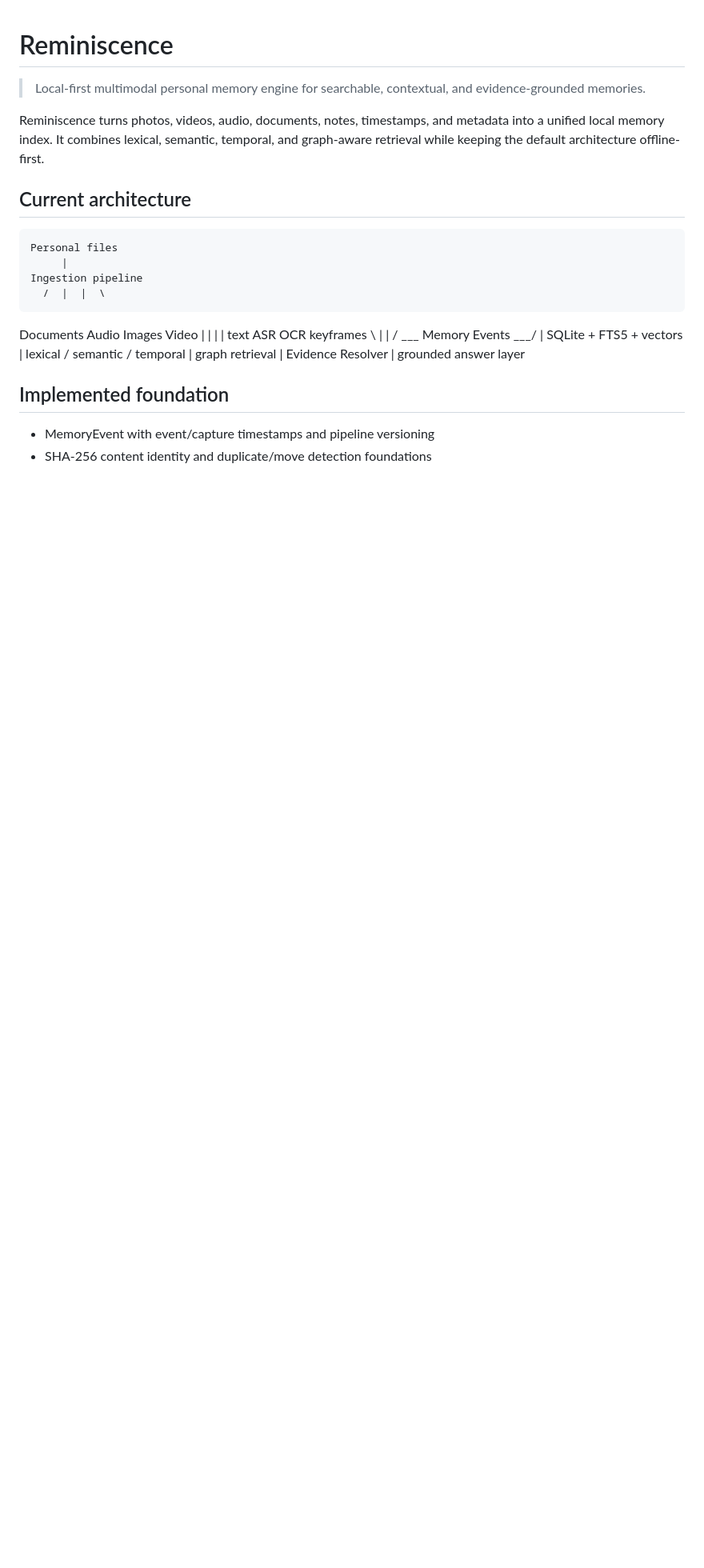
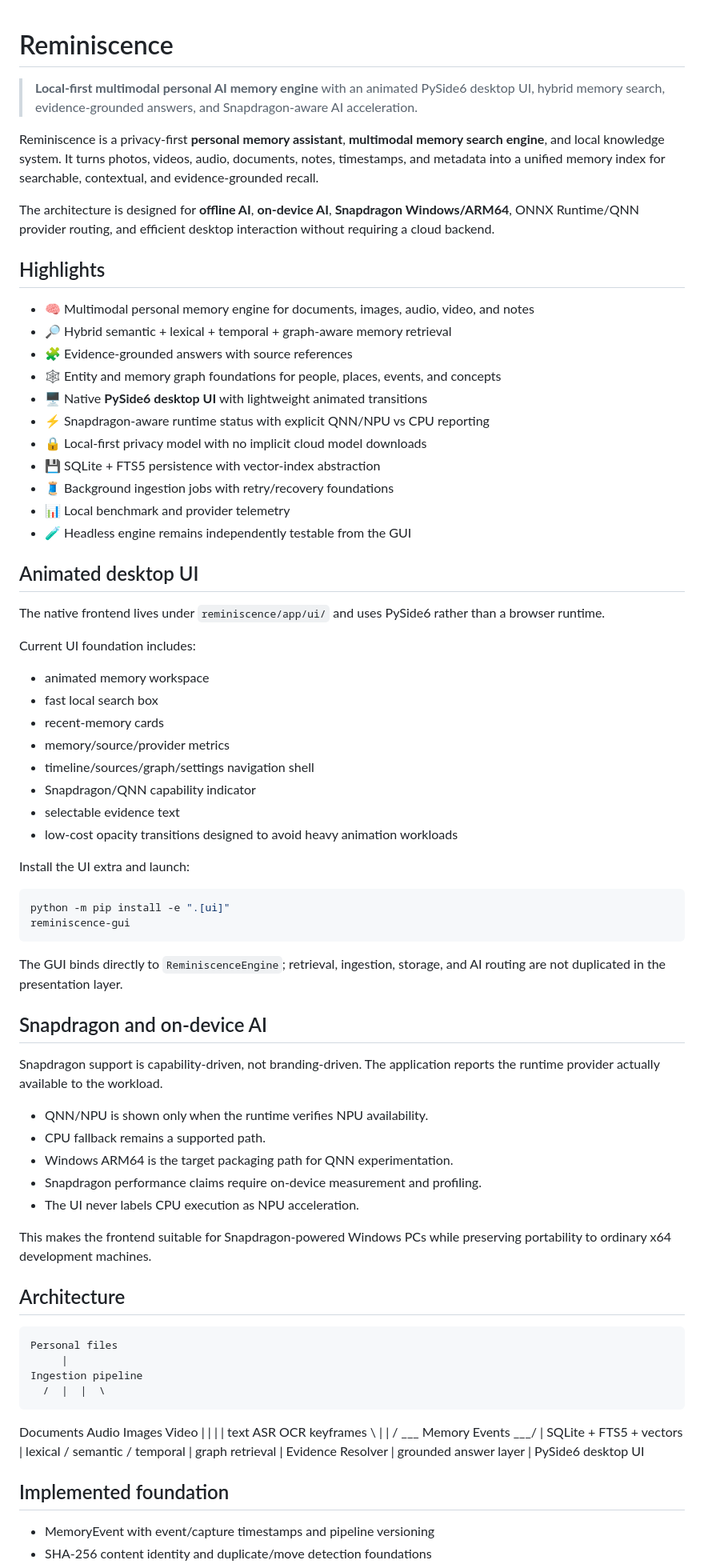
Before and after one commit to rajarathinam274-stack/Reminiscene, a Markdown page: README.md, the part around one of its changes. Shown at 80% size. Drawn GitHub-style; blank space fills up the shorter version.

Commit message:
docs: document animated Snapdragon desktop UI and discovery terms

````diff
--- a/README.md
+++ b/README.md
@@ -1,10 +1,62 @@
 # Reminiscence
 
-> Local-first multimodal personal memory engine for searchable, contextual, and evidence-grounded memories.
+> **Local-first multimodal personal AI memory engine** with an animated PySide6 desktop UI, hybrid memory search, evidence-grounded answers, and Snapdragon-aware AI acceleration.
 
-Reminiscence turns photos, videos, audio, documents, notes, timestamps, and metadata into a unified local memory index. It combines lexical, semantic, temporal, and graph-aware retrieval while keeping the default architecture offline-first.
+Reminiscence is a privacy-first **personal memory assistant**, **multimodal memory search engine**, and local knowledge system. It turns photos, videos, audio, documents, notes, timestamps, and metadata into a unified memory index for searchable, contextual, and evidence-grounded recall.
 
-## Current architecture
+The architecture is designed for **offline AI**, **on-device AI**, **Snapdragon Windows/ARM64**, ONNX Runtime/QNN provider routing, and efficient desktop interaction without requiring a cloud backend.
+
+## Highlights
+
+- 🧠 Multimodal personal memory engine for documents, images, audio, video, and notes
+- 🔎 Hybrid semantic + lexical + temporal + graph-aware memory retrieval
+- 🧩 Evidence-grounded answers with source references
+- 🕸️ Entity and memory graph foundations for people, places, events, and concepts
+- 🖥️ Native **PySide6 desktop UI** with lightweight animated transitions
+- ⚡ Snapdragon-aware runtime status with explicit QNN/NPU vs CPU reporting
+- 🔒 Local-first privacy model with no implicit cloud model downloads
+- 💾 SQLite + FTS5 persistence with vector-index abstraction
+- 🧵 Background ingestion jobs with retry/recovery foundations
+- 📊 Local benchmark and provider telemetry
+- 🧪 Headless engine remains independently testable from the GUI
+
+## Animated desktop UI
+
+The native frontend lives under `reminiscence/app/ui/` and uses PySide6 rather than a browser runtime.
+
+Current UI foundation includes:
+
+- animated memory workspace
+- fast local search box
+- recent-memory cards
+- memory/source/provider metrics
+- timeline/sources/graph/settings navigation shell
+- Snapdragon/QNN capability indicator
+- selectable evidence text
+- low-cost opacity transitions designed to avoid heavy animation workloads
+
+Install the UI extra and launch:
+
+```bash
+python -m pip install -e ".[ui]"
+reminiscence-gui
+```
+
+The GUI binds directly to `ReminiscenceEngine`; retrieval, ingestion, storage, and AI routing are not duplicated in the presentation layer.
+
+## Snapdragon and on-device AI
+
+Snapdragon support is capability-driven, not branding-driven. The application reports the runtime provider actually available to the workload.
+
+- QNN/NPU is shown only when the runtime verifies NPU availability.
+- CPU fallback remains a supported path.
+- Windows ARM64 is the target packaging path for QNN experimentation.
+- Snapdragon performance claims require on-device measurement and profiling.
+- The UI never labels CPU execution as NPU acceleration.
+
+This makes the frontend suitable for Snapdragon-powered Windows PCs while preserving portability to ordinary x64 development machines.
+
+## Architecture
 
     Personal files
          |
@@ -25,6 +77,8 @@ Reminiscence turns photos, videos, audio, documents, notes, timestamps, and meta
        Evidence Resolver
               |
      grounded answer layer
+              |
+       PySide6 desktop UI
 
 ## Implemented foundation
 
````
Also changed, not shown: other parts of README.md (+20 -31 lines).
